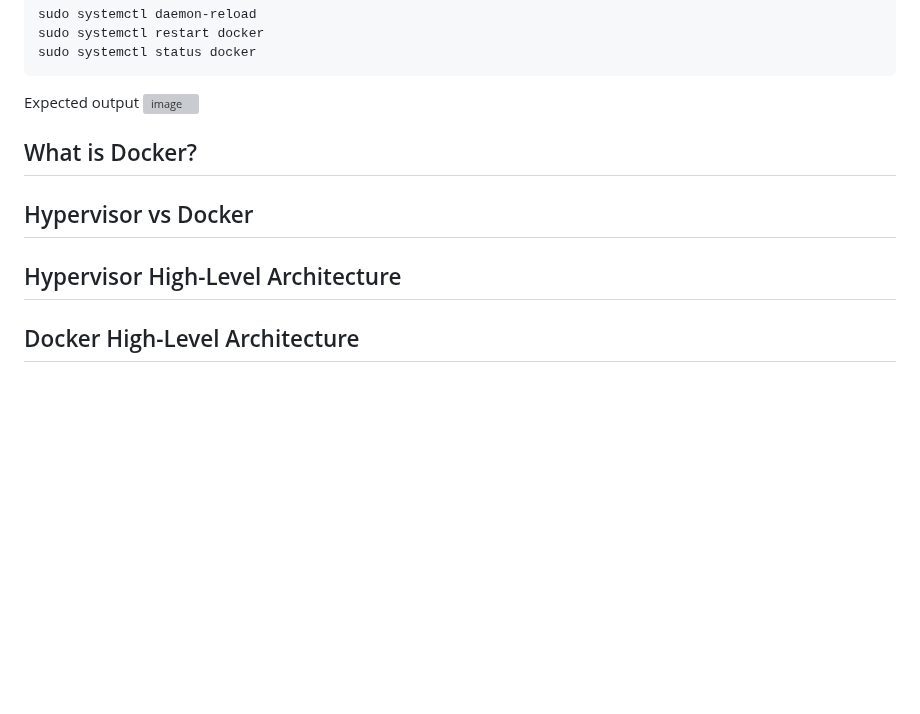
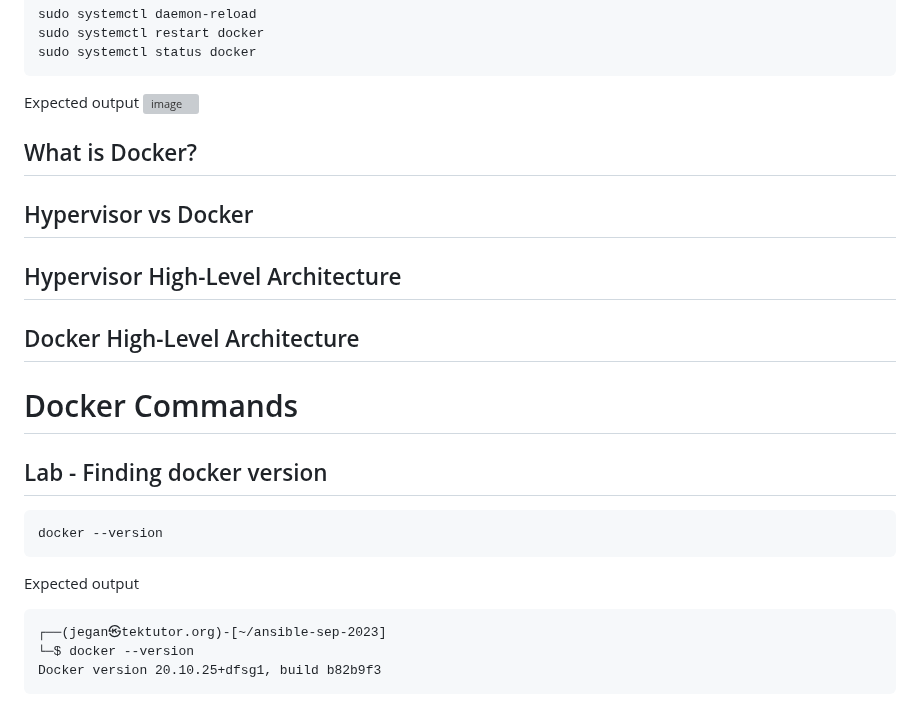
Before and after one commit to kbmcsekumar/ansible-sep-2023, a Markdown page: Day1/README.md, the part around the change. Rendered like a GitHub page; blank space fills up the shorter version; grey boxes are pictures that could not be loaded.

````diff
--- a/Day1/README.md
+++ b/Day1/README.md
@@ -112,7 +112,6 @@ Expected output
 ![image](https://github.com/tektutor/ansible-sep-2023/assets/12674043/98e82f0e-51fa-4627-9860-2dbe3fb5c9d8)
 
 
-
 ## What is Docker?
 
 ## Hypervisor vs Docker
@@ -120,3 +119,16 @@ Expected output
 ## Hypervisor High-Level Architecture
 
 ## Docker High-Level Architecture
+
+# Docker Commands
+
+## Lab - Finding docker version
+```
+docker --version
+```
+Expected output
+<pre>
+┌──(jegan㉿tektutor.org)-[~/ansible-sep-2023]
+└─$ docker --version
+Docker version 20.10.25+dfsg1, build b82b9f3
+</pre>
````
